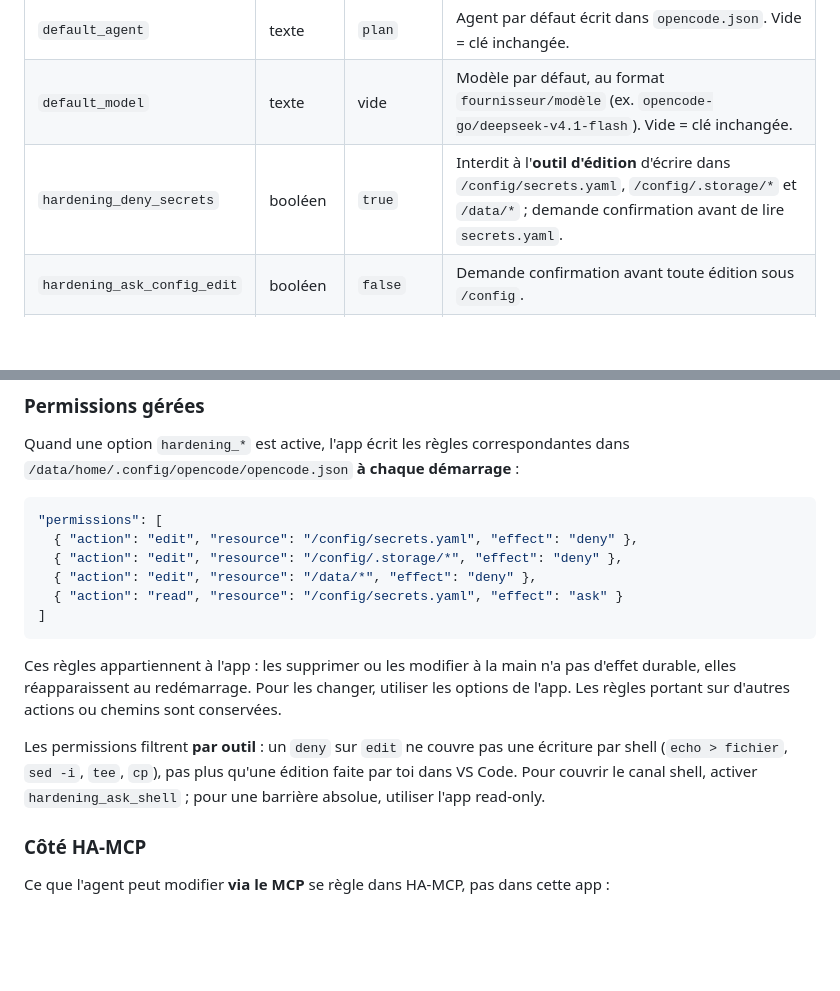
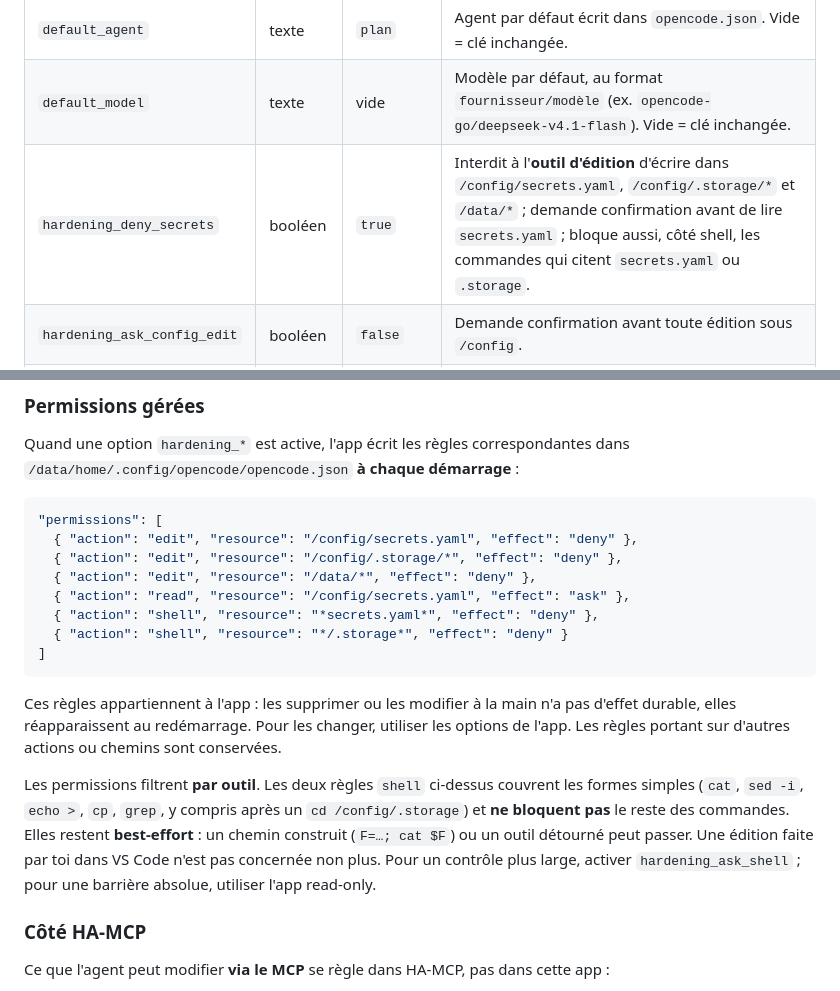
Before and after one commit to Edenglish92/ha-opencode, a Markdown page: opencode_vscode/DOCS.md, 2 parts joined by grey strips. Drawn GitHub-style; blank space fills up the shorter version.

````diff
--- a/opencode_vscode/DOCS.md
+++ b/opencode_vscode/DOCS.md
@@ -64,7 +64,7 @@ Les deux apps peuvent cohabiter : elles ont leur propre `/data`, et des noms de
 | `opencode_version` | texte | `2.3.0` | Version d'OpenCode à installer. `latest` interroge l'API GitHub au démarrage. |
 | `default_agent` | texte | `plan` | Agent par défaut écrit dans `opencode.json`. Vide = clé inchangée. |
 | `default_model` | texte | vide | Modèle par défaut, au format `fournisseur/modèle` (ex. `opencode-go/deepseek-v4.1-flash`). Vide = clé inchangée. |
-| `hardening_deny_secrets` | booléen | `true` | Interdit à l'**outil d'édition** d'écrire dans `/config/secrets.yaml`, `/config/.storage/*` et `/data/*` ; demande confirmation avant de lire `secrets.yaml`. |
+| `hardening_deny_secrets` | booléen | `true` | Interdit à l'**outil d'édition** d'écrire dans `/config/secrets.yaml`, `/config/.storage/*` et `/data/*` ; demande confirmation avant de lire `secrets.yaml` ; bloque aussi, côté shell, les commandes qui citent `secrets.yaml` ou `.storage`. |
 | `hardening_ask_config_edit` | booléen | `false` | Demande confirmation avant toute édition sous `/config`. |
 | `hardening_ask_shell` | booléen | `false` | Demande confirmation avant toute commande shell. |
 | `seed_agents_md` | booléen | `true` | Crée `/share/opencode/AGENTS.md` au premier démarrage **s'il est absent** ; ne l'écrase jamais. |
@@ -104,13 +104,15 @@ Quand une option `hardening_*` est active, l'app écrit les règles correspondan
   { "action": "edit", "resource": "/config/secrets.yaml", "effect": "deny" },
   { "action": "edit", "resource": "/config/.storage/*", "effect": "deny" },
   { "action": "edit", "resource": "/data/*", "effect": "deny" },
-  { "action": "read", "resource": "/config/secrets.yaml", "effect": "ask" }
+  { "action": "read", "resource": "/config/secrets.yaml", "effect": "ask" },
+  { "action": "shell", "resource": "*secrets.yaml*", "effect": "deny" },
+  { "action": "shell", "resource": "*/.storage*", "effect": "deny" }
 ]
 ```
 
 Ces règles appartiennent à l'app : les supprimer ou les modifier à la main n'a pas d'effet durable, elles réapparaissent au redémarrage. Pour les changer, utiliser les options de l'app. Les règles portant sur d'autres actions ou chemins sont conservées.
 
-Les permissions filtrent **par outil** : un `deny` sur `edit` ne couvre pas une écriture par shell (`echo > fichier`, `sed -i`, `tee`, `cp`), pas plus qu'une édition faite par toi dans VS Code. Pour couvrir le canal shell, activer `hardening_ask_shell` ; pour une barrière absolue, utiliser l'app read-only.
+Les permissions filtrent **par outil**. Les deux règles `shell` ci-dessus couvrent les formes simples (`cat`, `sed -i`, `echo >`, `cp`, `grep`, y compris après un `cd /config/.storage`) et **ne bloquent pas** le reste des commandes. Elles restent **best-effort** : un chemin construit (`F=…; cat $F`) ou un outil détourné peut passer. Une édition faite par toi dans VS Code n'est pas concernée non plus. Pour un contrôle plus large, activer `hardening_ask_shell` ; pour une barrière absolue, utiliser l'app read-only.
 
 ### Côté HA-MCP
 
````
Also changed, not shown: CHANGELOG.md (+8 -0 lines), README.md (+5 -3 lines), opencode_vscode/icon.png (added), opencode_vscode/logo.png (added), opencode_vscode_ro/icon.png (added), opencode_vscode_ro/logo.png (added), 3 other files.
